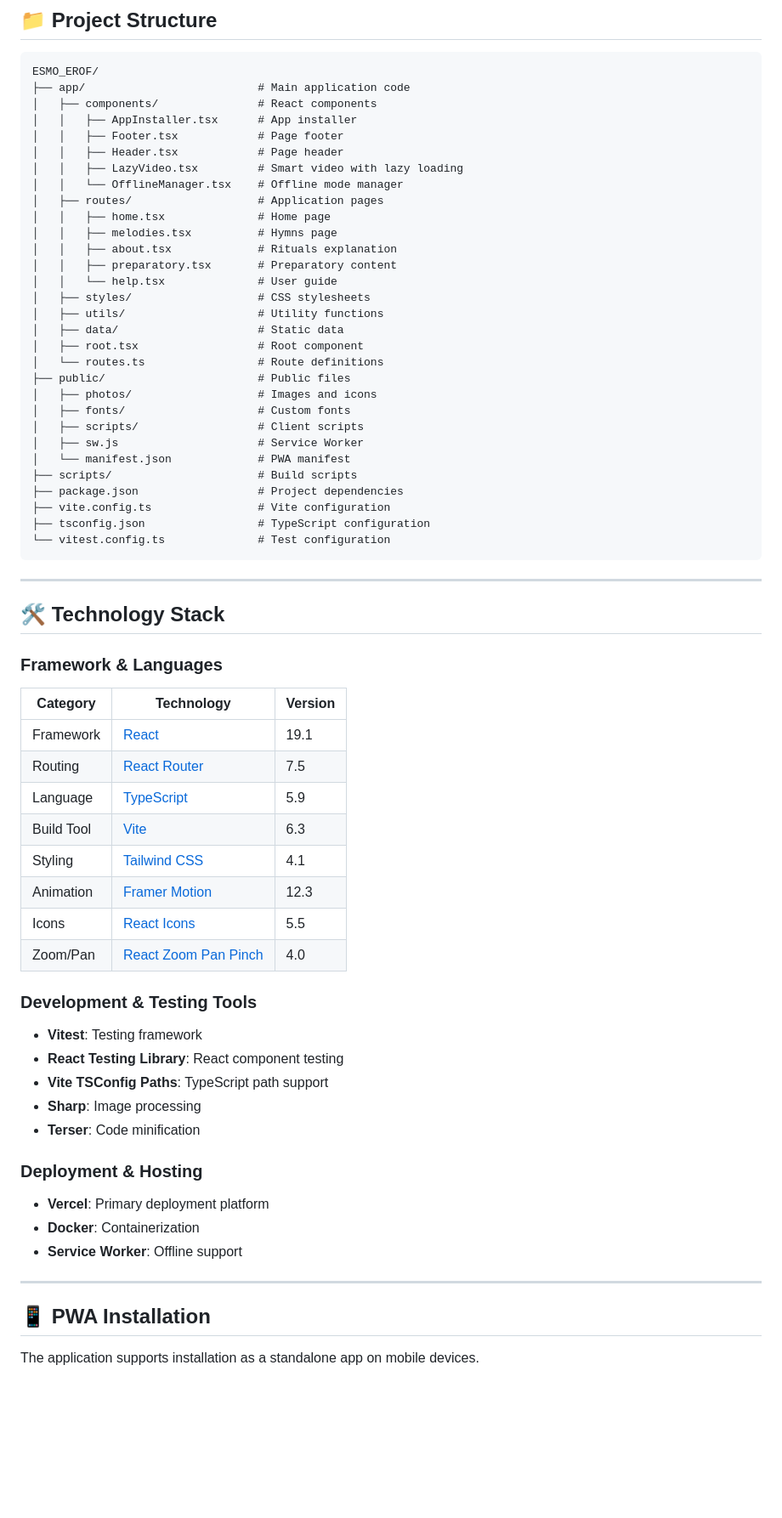
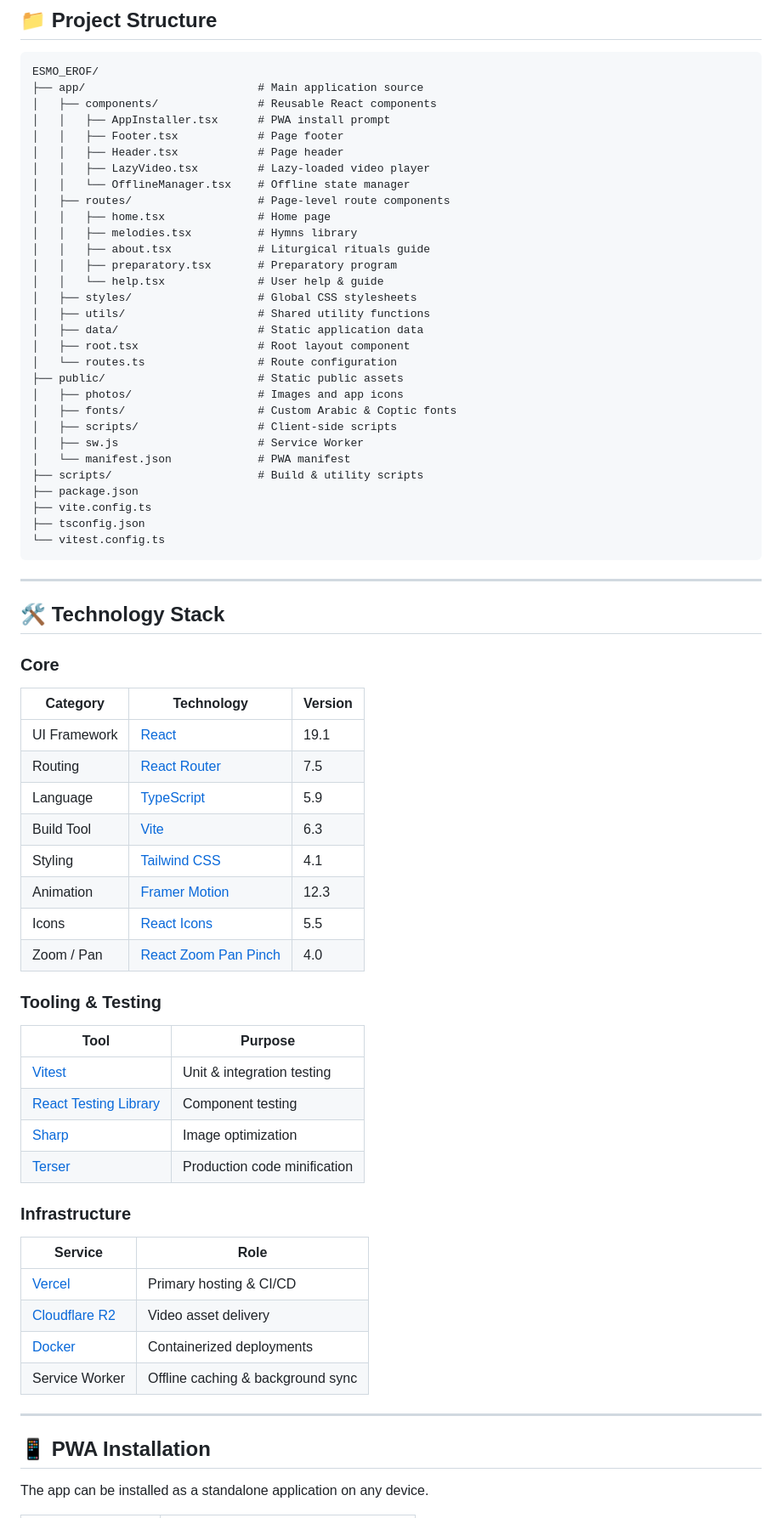
Before and after one commit to beshoy1botros/ESMO_EROF, a Markdown page: README.md, the part around one of its changes. Shown at 85% size. Drawn GitHub-style; blank space fills up the shorter version.

Commit message:
docs: update README.md for improved clarity and organization

````diff
--- a/README.md
+++ b/README.md
@@ -91,68 +83,75 @@ The application will be available at [http://localhost:5173](http://localhost:51
 
 ```
 ESMO_EROF/
-├── app/                          # Main application code
-│   ├── components/               # React components
-│   │   ├── AppInstaller.tsx      # App installer
+├── app/                          # Main application source
+│   ├── components/               # Reusable React components
+│   │   ├── AppInstaller.tsx      # PWA install prompt
 │   │   ├── Footer.tsx            # Page footer
 │   │   ├── Header.tsx            # Page header
-│   │   ├── LazyVideo.tsx         # Smart video with lazy loading
-│   │   └── OfflineManager.tsx    # Offline mode manager
-│   ├── routes/                   # Application pages
+│   │   ├── LazyVideo.tsx         # Lazy-loaded video player
+│   │   └── OfflineManager.tsx    # Offline state manager
+│   ├── routes/                   # Page-level route components
 │   │   ├── home.tsx              # Home page
-│   │   ├── melodies.tsx          # Hymns page
-│   │   ├── about.tsx             # Rituals explanation
-│   │   ├── preparatory.tsx       # Preparatory content
-│   │   └── help.tsx              # User guide
-│   ├── styles/                   # CSS stylesheets
-│   ├── utils/                    # Utility functions
-│   ├── data/                     # Static data
-│   ├── root.tsx                  # Root component
-│   └── routes.ts                 # Route definitions
-├── public/                       # Public files
-│   ├── photos/                   # Images and icons
-│   ├── fonts/                    # Custom fonts
-│   ├── scripts/                  # Client scripts
+│   │   ├── melodies.tsx          # Hymns library
+│   │   ├── about.tsx             # Liturgical rituals guide
+│   │   ├── preparatory.tsx       # Preparatory program
+│   │   └── help.tsx              # User help & guide
+│   ├── styles/                   # Global CSS stylesheets
+│   ├── utils/                    # Shared utility functions
+│   ├── data/                     # Static application data
+│   ├── root.tsx                  # Root layout component
+│   └── routes.ts                 # Route configuration
+├── public/                       # Static public assets
+│   ├── photos/                   # Images and app icons
+│   ├── fonts/                    # Custom Arabic & Coptic fonts
+│   ├── scripts/                  # Client-side scripts
 │   ├── sw.js                     # Service Worker
 │   └── manifest.json             # PWA manifest
-├── scripts/                      # Build scripts
-├── package.json                  # Project dependencies
-├── vite.config.ts                # Vite configuration
-├── tsconfig.json                 # TypeScript configuration
-└── vitest.config.ts              # Test configuration
+├── scripts/                      # Build & utility scripts
+├── package.json
+├── vite.config.ts
+├── tsconfig.json
+└── vitest.config.ts
 ```
 
 ---
 
 ## 🛠️ Technology Stack
 
-### Framework & Languages
+### Core
+
 | Category | Technology | Version |
 |----------|------------|---------|
-| Framework | [React](https://react.dev) | 19.1 |
+| UI Framework | [React](https://react.dev) | 19.1 |
 | Routing | [React Router](https://reactrouter.com) | 7.5 |
 | Language | [TypeScript](https://www.typescriptlang.org) | 5.9 |
 | Build Tool | [Vite](https://vitejs.dev) | 6.3 |
 | Styling | [Tailwind CSS](https://tailwindcss.com) | 4.1 |
 | Animation | [Framer Motion](https://www.framer.com/motion) | 12.3 |
 | Icons | [React Icons](https://react-icons.github.io/react-icons) | 5.5 |
-| Zoom/Pan | [React Zoom Pan Pinch](https://github.com/prc5/react-zoom-pan-pinch) | 4.0 |
+| Zoom / Pan | [React Zoom Pan Pinch](https://github.com/prc5/react-zoom-pan-pinch) | 4.0 |
 
-### Development & Testing Tools
-- **Vitest**: Testing framework
-- **React Testing Library**: React component testing
-- **Vite TSConfig Paths**: TypeScript path support
-- **Sharp**: Image processing
-- **Terser**: Code minification
+### Tooling & Testing
 
-### Deployment & Hosting
-- **Vercel**: Primary deployment platform
-- **Docker**: Containerization
-- **Service Worker**: Offline support
+| Tool | Purpose |
+|------|---------|
+| [Vitest](https://vitest.dev) | Unit & integration testing |
+| [React Testing Library](https://testing-library.com) | Component testing |
+| [Sharp](https://sharp.pixelplumbing.com) | Image optimization |
+| [Terser](https://terser.org) | Production code minification |
+
+### Infrastructure
+
+| Service | Role |
+|---------|------|
+| [Vercel](https://vercel.com) | Primary hosting & CI/CD |
+| [Cloudflare R2](https://developers.cloudflare.com/r2) | Video asset delivery |
+| [Docker](https://www.docker.com) | Containerized deployments |
+| Service Worker | Offline caching & background sync |
 
 ---
 
 ## 📱 PWA Installation
 
-The application supports installation as a standalone app on mobile devices.
+The app can be installed as a standalone application on any device.
 
````
Also changed, not shown: other parts of README.md (+88 -144 lines).
